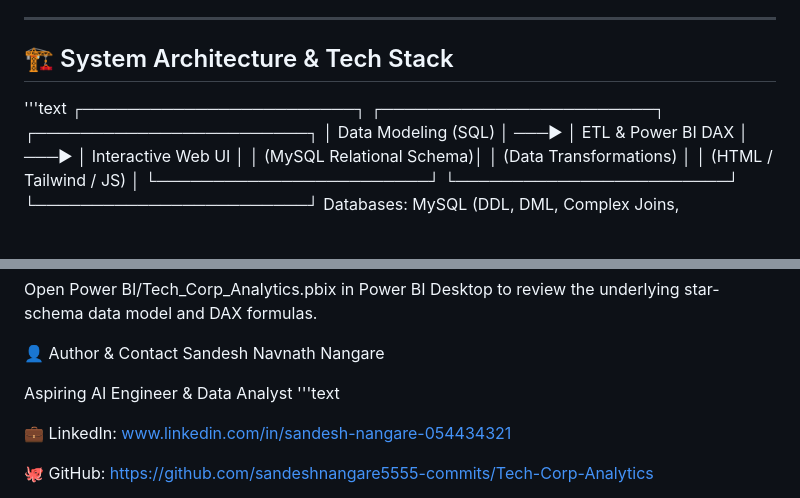
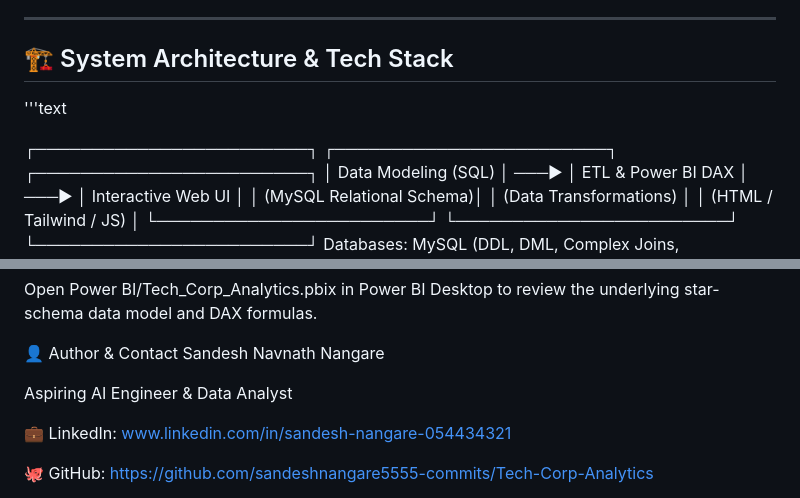
Before and after one commit to sandeshnangare5555-commits/Tech-Corp-Analytics, a Markdown page: README.md, 2 parts joined by grey strips. Drawn GitHub-style; blank space fills up the shorter version.

```diff
--- a/README.md
+++ b/README.md
@@ -31,8 +31,8 @@ This repository showcases the full analytics lifecycle—from database schema se
 ---
 
 ## 🏗️ System Architecture & Tech Stack
+'''text
 
-'''text
 ┌────────────────────────┐      ┌────────────────────────┐      ┌────────────────────────┐
 │  Data Modeling (SQL)   │ ───► │  ETL & Power BI DAX    │ ───► │ Interactive Web UI     │
 │ (MySQL Relational Schema)│      │  (Data Transformations) │      │ (HTML / Tailwind / JS) │
@@ -103,7 +103,7 @@ Open Power BI/Tech_Corp_Analytics.pbix in Power BI Desktop to review the underly
 👤 Author & Contact
 Sandesh Navnath Nangare
 
-Aspiring AI Engineer & Data Analyst '''text
+Aspiring AI Engineer & Data Analyst
 
 💼 LinkedIn: www.linkedin.com/in/sandesh-nangare-054434321
 
```
